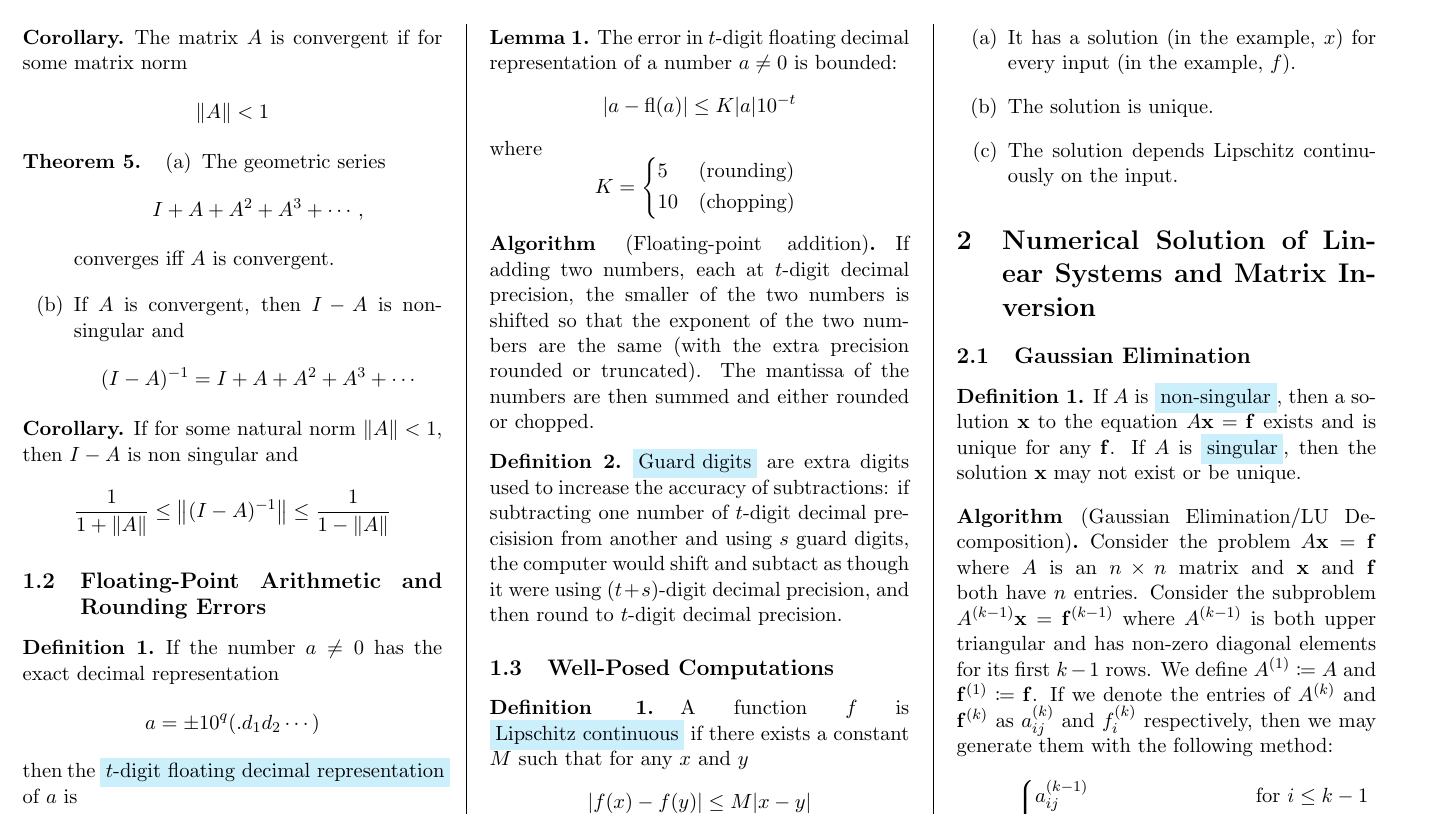
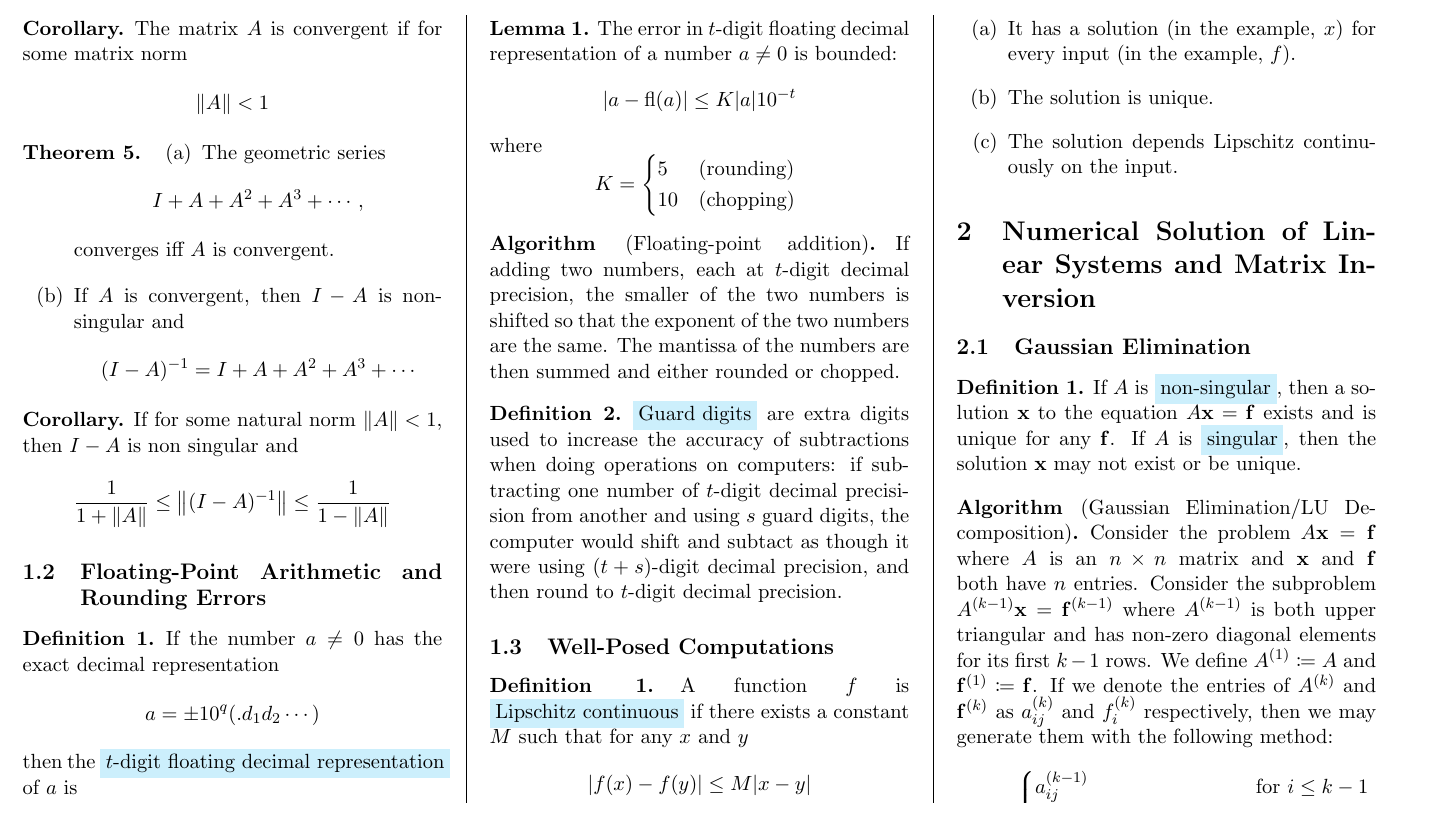
Before and after one commit to HarrisonB/study_guides, a LaTeX document (math128a_midterm_fall2016.tex): part of page 2 of 5, cut so that both start at the same text. Compiled offline with pdfLaTeX.

Commit message:
Removed error regarding floating-point addition

```diff
--- a/math128a_midterm_fall2016.tex
+++ b/math128a_midterm_fall2016.tex
@@ -300,15 +300,15 @@
 \begin{algorithm}[Floating-point addition]
 	If adding two numbers, each at $t$-digit decimal precision, the smaller of
 	the two numbers is shifted so that the exponent of the two numbers are the
-	same (with the extra precision rounded or truncated). The
-	mantissa of the numbers are then summed and either rounded or chopped.
+	same. The mantissa of the numbers are then summed and either rounded or
+	chopped.
 \end{algorithm}
 \begin{definition}
 	\keyword{Guard digits} are extra digits used to increase the accuracy of
-	subtractions: if subtracting one number of $t$-digit decimal precisision from
-	another and using $s$ guard digits, the computer would shift and subtact as
-	though it were using $(t+s)$-digit decimal precision, and then round to
-	$t$-digit decimal precision.
+	subtractions when doing operations on computers: if subtracting one number of
+	$t$-digit decimal precisision from another and using $s$ guard digits, the
+	computer would shift and subtact as though it were using $(t+s)$-digit
+	decimal precision, and then round to $t$-digit decimal precision.
 \end{definition}
 \subsection{Well-Posed Computations}
 \begin{definition}
```
Also changed, not shown: math128a_midterm_fall2016.pdf.
